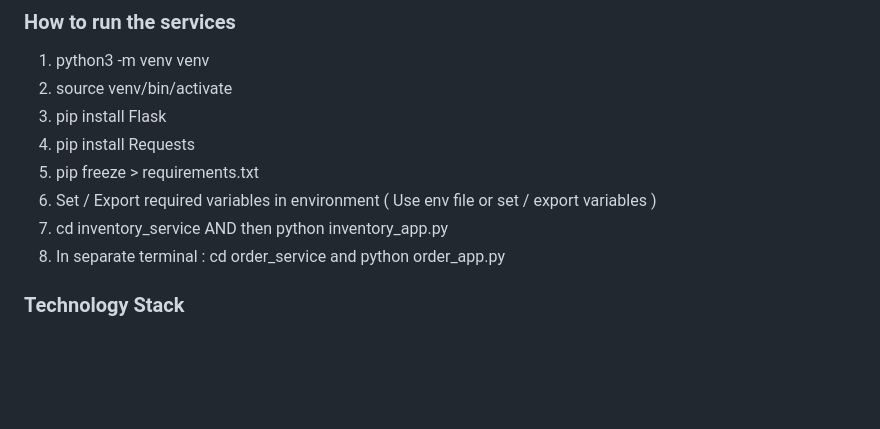
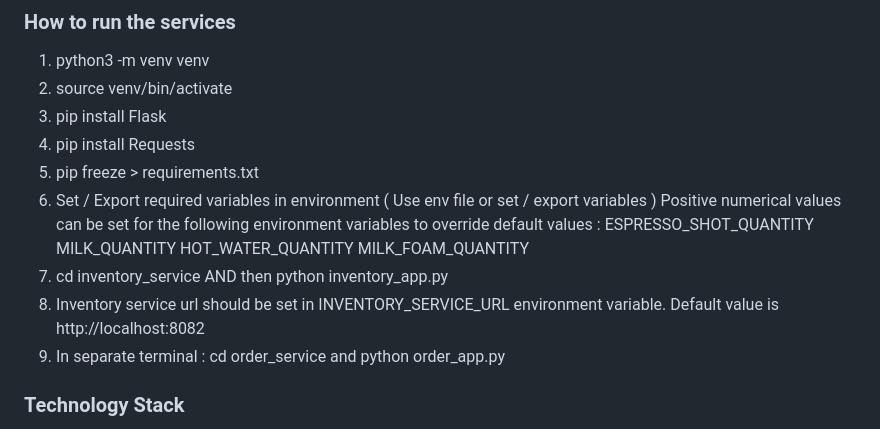
Before and after one commit to tongiayashTalentica/k8-ws-python, a Markdown page: README.md, the part around the change. Drawn GitHub-style; blank space fills up the shorter version.

```diff
--- a/README.md
+++ b/README.md
@@ -121,8 +121,14 @@ This application simulates the process of ordering coffee. The **Order Service**
 4. pip install Requests
 5. pip freeze > requirements.txt
 6. Set / Export required variables in environment ( Use env file or set / export variables )
+Positive numerical values can be set for the following environment variables to override default values :
+ESPRESSO_SHOT_QUANTITY
+MILK_QUANTITY
+HOT_WATER_QUANTITY
+MILK_FOAM_QUANTITY
 7. cd inventory_service AND then python inventory_app.py
-8. In separate terminal : cd order_service and python order_app.py
+8. Inventory service url should be set in INVENTORY_SERVICE_URL environment variable. Default value is http://localhost:8082
+9. In separate terminal : cd order_service and python order_app.py
 
 
 
```
